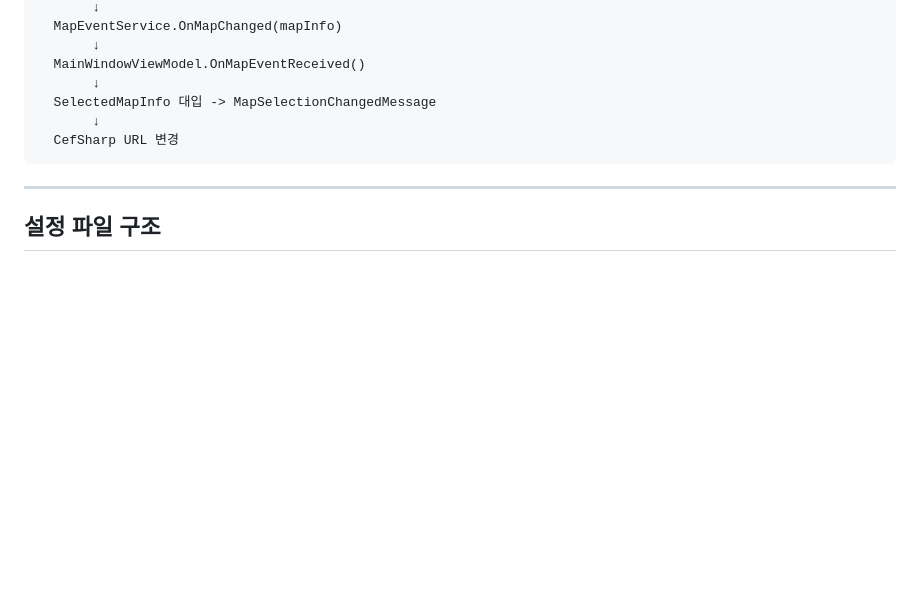
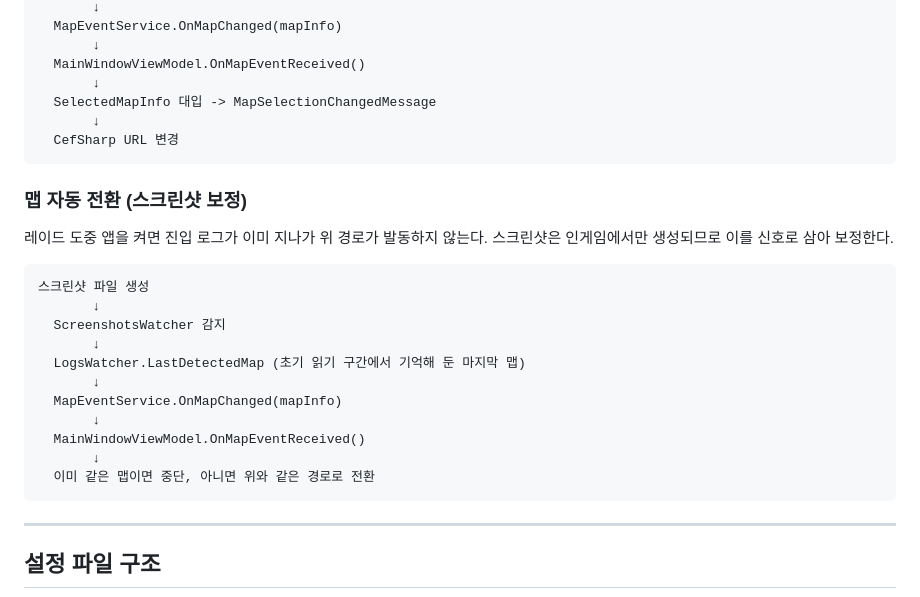
Before and after one commit to siakun/TanukiTarkovMap, a Markdown page: PROJECT.md, the part around the change. Drawn GitHub-style; blank space fills up the shorter version.

````diff
--- a/PROJECT.md
+++ b/PROJECT.md
@@ -369,6 +369,25 @@ services.AddSingleton(_ => new ServiceName());
   CefSharp URL 변경
 ```
 
+### 맵 자동 전환 (스크린샷 보정)
+
+레이드 도중 앱을 켜면 진입 로그가 이미 지나가 위 경로가 발동하지 않는다.
+스크린샷은 인게임에서만 생성되므로 이를 신호로 삼아 보정한다.
+
+```
+스크린샷 파일 생성
+       ↓
+  ScreenshotsWatcher 감지
+       ↓
+  LogsWatcher.LastDetectedMap (초기 읽기 구간에서 기억해 둔 마지막 맵)
+       ↓
+  MapEventService.OnMapChanged(mapInfo)
+       ↓
+  MainWindowViewModel.OnMapEventReceived()
+       ↓
+  이미 같은 맵이면 중단, 아니면 위와 같은 경로로 전환
+```
+
 ---
 
 ## 설정 파일 구조
````
Also changed, not shown: README.md (+3 -1 lines).
